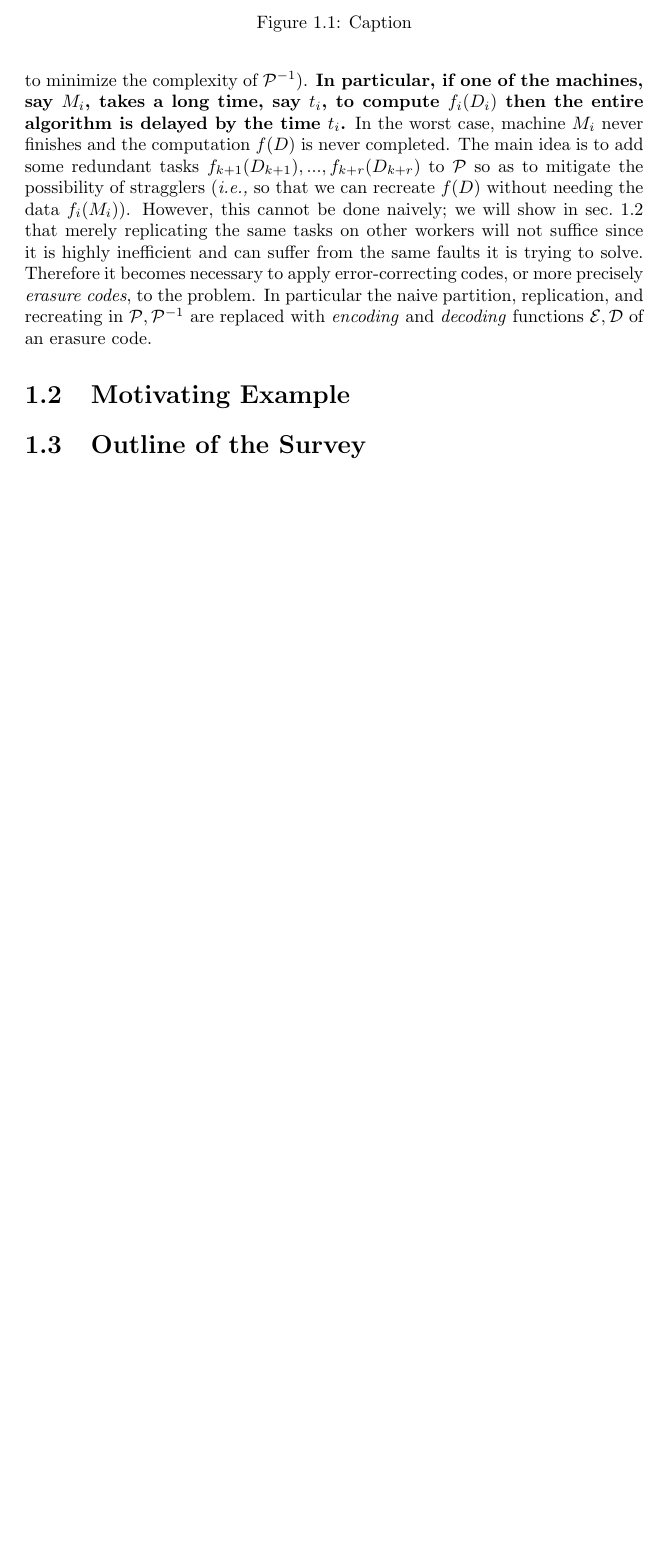
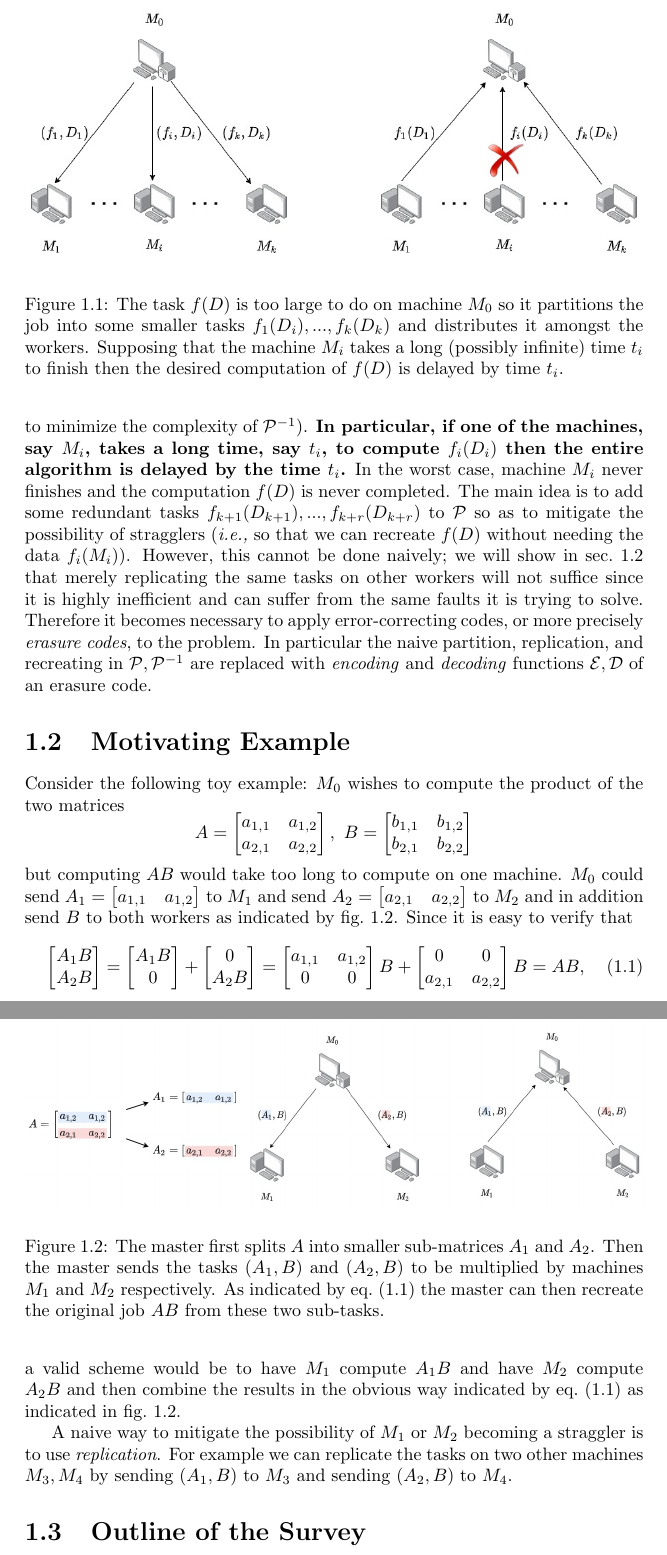
Before and after one commit to pedrpan/Survey-Paper, a LaTeX document (main.tex): part of page 5 of 10 before the commit and two parts of pages 5 and 6 of 11 after it, the two joined at a grey line, cut at the place of the change, the shorter picture padded with empty space. Compiled offline with pdfLaTeX.

Commit message:
added toy example section and two diagrams

```diff
--- a/main.tex
+++ b/main.tex
@@ -1,5 +1,13 @@
 \documentclass{report}
 \usepackage[utf8]{inputenc}
+
+\usepackage{graphicx}
+ \usepackage[]{amsthm}
+\usepackage[]{amssymb, amsmath, bm, algorithm, algorithmicx}
+\usepackage{csquotes}
+\usepackage[noend]{algpseudocode}
+
+\newtheorem{lemma}{Lemma}
 
 \title{Distributed Coded Computation}
 \author{Pedro J. Soto}
@@ -37,8 +45,8 @@ nodes, which we call {\em stragglers}.
 In general we have some computation $f$ that we wish to perform on some data-set $D$. If the data-set $D$ or the computation $f$ becomes too large/expensive to perform on one machine, then the computation and the data set must be split up, or \emph{partitioned}, into smaller \emph{tasks} $\mathcal{P} : f(D) \mapsto f_1(D_1) ,..., f_k(D_k)$ as illustrated in fig~\ref{fig:1}.
 \begin{figure}
     \centering
-    % \includegraphics{}
-    \caption{Caption}
+    \includegraphics[width=\textwidth]{straggler_diag_1.jpg}
+    \caption{The task $f(D)$ is too large to do on machine $M_0$ so it partitions the job into some smaller tasks $f_1(D_i), ..., f_k(D_k)$ and distributes it amongst the workers. Supposing that the machine $M_i$ takes a long (possibly infinite) time $t_i$ to finish then the desired computation of $f(D)$ is delayed by time $t_i$.}
     \label{fig:1}
 \end{figure}
 We wish to do so in a way that recreating the original job, $f(D)$ from the tasks $f_1(D_1) , ..., f_k(D_K)$ has very little overhead (\emph{i.e.,} we wish to minimize the complexity of $\mathcal{P}^{-1}$).
@@ -48,6 +56,31 @@ However, this cannot be done naively; we will show in sec.~\ref{sec:mot_ex} that
 
 \section{Motivating Example}\label{sec:mot_ex}
 
+Consider the following toy example: $M_0$ wishes to compute the product of the two matrices
+\begin{equation*}
+    A = \begin{bmatrix}a_{1,1} & a_{1,2} \\
+    a_{2,1} & a_{2,2} \\ \end{bmatrix} , \     B = \begin{bmatrix}b_{1,1} & b_{1,2} \\
+    b_{2,1} & b_{2,2} \\ \end{bmatrix}
+\end{equation*}
+but computing $AB$ would take too long to compute on one machine. $M_0$ could send $A_1 = \begin{bmatrix}a_{1,1} & a_{1,2} \\ \end{bmatrix} $ to $M_1$ and send $A_2 = \begin{bmatrix}a_{2,1} & a_{2,2} \\ \end{bmatrix}$ to $M_2$ and in addition send $B$ to both workers as indicated by fig.~\ref{fig:2}.
+Since it is easy to verify that
+\begin{equation}\label{eq:1}
+ \begin{bmatrix}A_1B \\
+    A_2B  \\ \end{bmatrix}=  \begin{bmatrix}A_1B \\
+    0  \\ \end{bmatrix}   +  \begin{bmatrix}0\\
+    A_2B\\ \end{bmatrix} =   \begin{bmatrix}a_{1,1} & a_{1,2} \\
+    0 & 0 \\ \end{bmatrix} B  +  \begin{bmatrix}0& 0\\
+    a_{2,1} & a_{2,2} \\ \end{bmatrix} B = AB ,
+\end{equation}
+a valid scheme would be to have $M_1$ compute $A_1 B$ and have $M_2$ compute $A_2 B$ and then combine the results in the obvious way indicated by eq.~\eqref{eq:1} as indicated in fig.~\ref{fig:2}.
+\begin{figure}
+    \centering
+    \includegraphics[width=\textwidth]{dist_diag_1.jpg}
+    \caption{The master first splits $A$ into smaller sub-matrices $A_1$ and $A_2$. Then the master sends the tasks $(A_1,B)$ and $(A_2,B)$ to be multiplied by machines $M_1$ and $M_2$ respectively. As indicated by eq.~\eqref{eq:1} the master can then recreate the original job $AB$ from these two sub-tasks.}
+    \label{fig:2}
+\end{figure}
+
+A naive way to mitigate the possibility of $M_1$ or $M_2$ becoming a straggler is to use \textit{replication}. For example we can replicate the tasks on two other machines $M_3,M_4$ by sending $(A_1,B)$ to $M_3$ and sending $(A_2,B)$ to $M_4$.
 
 \section{Outline of the Survey}
 
```
Also changed, not shown: Survey_Paper.pdf, dist_diag_1.jpg (added), straggler_diag_1.jpg (added), 1 other file.
